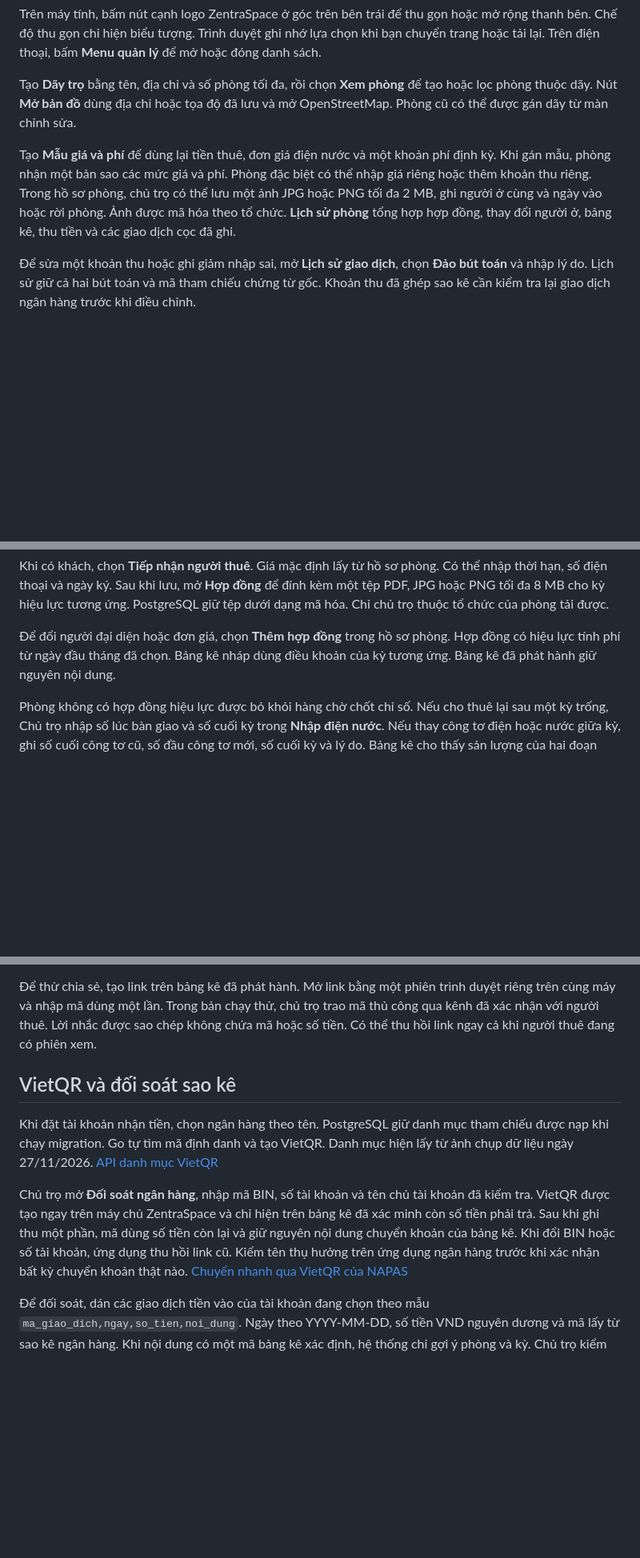
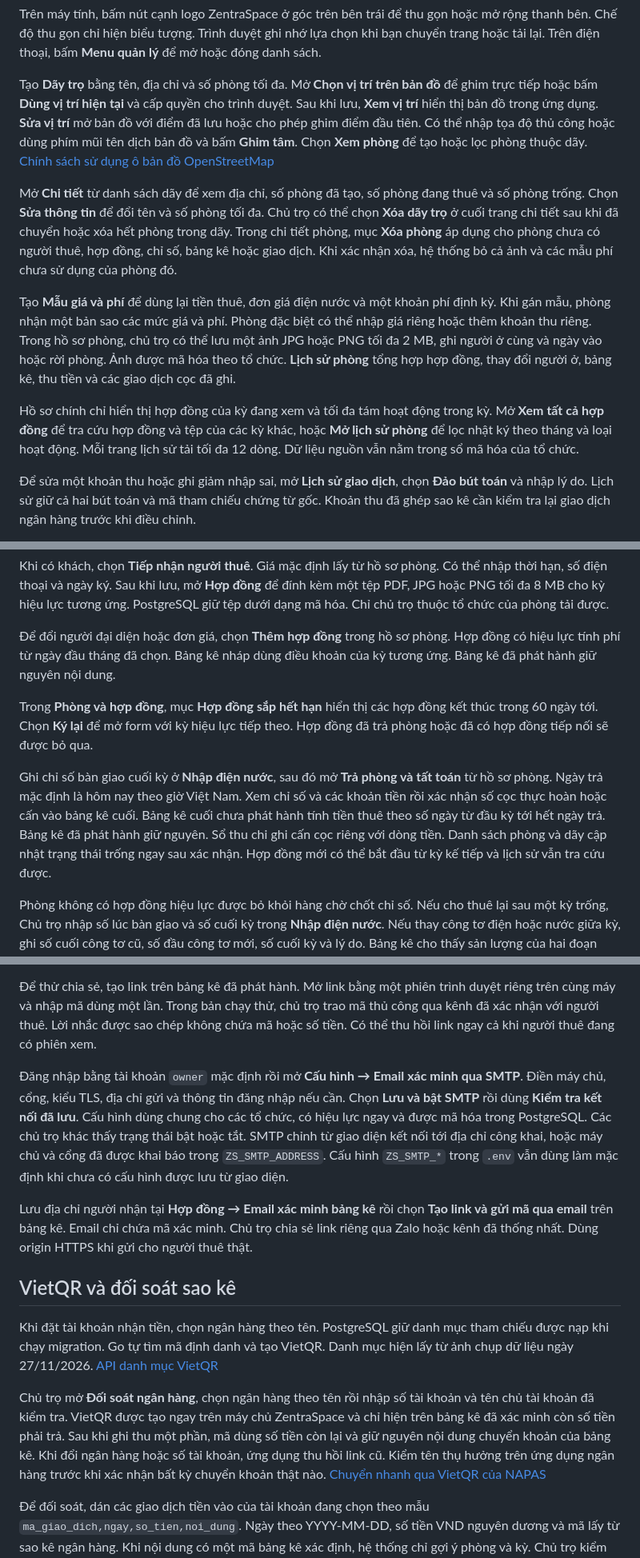
Before and after one commit to torintran/ZentraSpace, a Markdown page: README.md, 3 parts joined by grey strips. Shown at 80% size. Rendered like a GitHub page; blank space fills up the shorter version.

```diff
--- a/README.md
+++ b/README.md
@@ -18,9 +41,13 @@ Chọn kỳ thu ở đầu màn hình. Vào **Phòng và hợp đồng** để n
 
 Trên máy tính, bấm nút cạnh logo ZentraSpace ở góc trên bên trái để thu gọn hoặc mở rộng thanh bên. Chế độ thu gọn chỉ hiện biểu tượng. Trình duyệt ghi nhớ lựa chọn khi bạn chuyển trang hoặc tải lại. Trên điện thoại, bấm **Menu quản lý** để mở hoặc đóng danh sách.
 
-Tạo **Dãy trọ** bằng tên, địa chỉ và số phòng tối đa, rồi chọn **Xem phòng** để tạo hoặc lọc phòng thuộc dãy. Nút **Mở bản đồ** dùng địa chỉ hoặc tọa độ đã lưu và mở OpenStreetMap. Phòng cũ có thể được gán dãy từ màn chỉnh sửa.
+Tạo **Dãy trọ** bằng tên, địa chỉ và số phòng tối đa. Mở **Chọn vị trí trên bản đồ** để ghim trực tiếp hoặc bấm **Dùng vị trí hiện tại** và cấp quyền cho trình duyệt. Sau khi lưu, **Xem vị trí** hiển thị bản đồ trong ứng dụng. **Sửa vị trí** mở bản đồ với điểm đã lưu hoặc cho phép ghim điểm đầu tiên. Có thể nhập tọa độ thủ công hoặc dùng phím mũi tên dịch bản đồ và bấm **Ghim tâm**. Chọn **Xem phòng** để tạo hoặc lọc phòng thuộc dãy. [Chính sách sử dụng ô bản đồ OpenStreetMap](https://operations.osmfoundation.org/policies/tiles/)
+
+Mở **Chi tiết** từ danh sách dãy để xem địa chỉ, số phòng đã tạo, số phòng đang thuê và số phòng trống. Chọn **Sửa thông tin** để đổi tên và số phòng tối đa. Chủ trọ có thể chọn **Xóa dãy trọ** ở cuối trang chi tiết sau khi đã chuyển hoặc xóa hết phòng trong dãy. Trong chi tiết phòng, mục **Xóa phòng** áp dụng cho phòng chưa có người thuê, hợp đồng, chỉ số, bảng kê hoặc giao dịch. Khi xác nhận xóa, hệ thống bỏ cả ảnh và các mẫu phí chưa sử dụng của phòng đó.
 
 Tạo **Mẫu giá và phí** để dùng lại tiền thuê, đơn giá điện nước và một khoản phí định kỳ. Khi gán mẫu, phòng nhận một bản sao các mức giá và phí. Phòng đặc biệt có thể nhập giá riêng hoặc thêm khoản thu riêng. Trong hồ sơ phòng, chủ trọ có thể lưu một ảnh JPG hoặc PNG tối đa 2 MB, ghi người ở cùng và ngày vào hoặc rời phòng. Ảnh được mã hóa theo tổ chức. **Lịch sử phòng** tổng hợp hợp đồng, thay đổi người ở, bảng kê, thu tiền và các giao dịch cọc đã ghi.
+
+Hồ sơ chính chỉ hiển thị hợp đồng của kỳ đang xem và tối đa tám hoạt động trong kỳ. Mở **Xem tất cả hợp đồng** để tra cứu hợp đồng và tệp của các kỳ khác, hoặc **Mở lịch sử phòng** để lọc nhật ký theo tháng và loại hoạt động. Mỗi trang lịch sử tải tối đa 12 dòng. Dữ liệu nguồn vẫn nằm trong sổ mã hóa của tổ chức.
 
 Để sửa một khoản thu hoặc ghi giảm nhập sai, mở **Lịch sử giao dịch**, chọn **Đảo bút toán** và nhập lý do. Lịch sử giữ cả hai bút toán và mã tham chiếu chứng từ gốc. Khoản thu đã ghép sao kê cần kiểm tra lại giao dịch ngân hàng trước khi điều chỉnh.
 
@@ -32,6 +59,10 @@ Khi có khách, chọn **Tiếp nhận người thuê**. Giá mặc định lấ
 
 Để đổi người đại diện hoặc đơn giá, chọn **Thêm hợp đồng** trong hồ sơ phòng. Hợp đồng có hiệu lực tính phí từ ngày đầu tháng đã chọn. Bảng kê nháp dùng điều khoản của kỳ tương ứng. Bảng kê đã phát hành giữ nguyên nội dung.
 
+Trong **Phòng và hợp đồng**, mục **Hợp đồng sắp hết hạn** hiển thị các hợp đồng kết thúc trong 60 ngày tới. Chọn **Ký lại** để mở form với kỳ hiệu lực tiếp theo. Hợp đồng đã trả phòng hoặc đã có hợp đồng tiếp nối sẽ được bỏ qua.
+
+Ghi chỉ số bàn giao cuối kỳ ở **Nhập điện nước**, sau đó mở **Trả phòng và tất toán** từ hồ sơ phòng. Ngày trả mặc định là hôm nay theo giờ Việt Nam. Xem chỉ số và các khoản tiền rồi xác nhận số cọc thực hoàn hoặc cấn vào bảng kê cuối. Bảng kê cuối chưa phát hành tính tiền thuê theo số ngày từ đầu kỳ tới hết ngày trả. Bảng kê đã phát hành giữ nguyên. Sổ thu chi ghi cấn cọc riêng với dòng tiền. Danh sách phòng và dãy cập nhật trạng thái trống ngay sau xác nhận. Hợp đồng mới có thể bắt đầu từ kỳ kế tiếp và lịch sử vẫn tra cứu được.
+
 Phòng không có hợp đồng hiệu lực được bỏ khỏi hàng chờ chốt chỉ số. Nếu cho thuê lại sau một kỳ trống, Chủ trọ nhập số lúc bàn giao và số cuối kỳ trong **Nhập điện nước**. Nếu thay công tơ điện hoặc nước giữa kỳ, ghi số cuối công tơ cũ, số đầu công tơ mới, số cuối kỳ và lý do. Bảng kê cho thấy sản lượng của hai đoạn cộng lại. Lý do lưu trong màn quản lý và chỉ số đã phát hành được khóa.
 
 Trong **Chốt kỳ thu**, mở **Hạn thanh toán và phí chung** để đặt hạn thu và một khoản phí chung cho từng phòng. Bảng kê hiển thị khoản phí thành dòng riêng. Thay đổi chỉ áp dụng cho bảng kê chưa phát hành. Khi thu tiền, chọn tiền mặt hoặc chuyển khoản và nhập mã chứng từ nếu có.
@@ -42,11 +73,15 @@ Mở **Thu chi và cọc** để ghi chi theo danh mục, nhận hoặc hoàn c
 
 Để thử chia sẻ, tạo link trên bảng kê đã phát hành. Mở link bằng một phiên trình duyệt riêng trên cùng máy và nhập mã dùng một lần. Trong bản chạy thử, chủ trọ trao mã thủ công qua kênh đã xác nhận với người thuê. Lời nhắc được sao chép không chứa mã hoặc số tiền. Có thể thu hồi link ngay cả khi người thuê đang có phiên xem.
 
+Đăng nhập bằng tài khoản `owner` mặc định rồi mở **Cấu hình → Email xác minh qua SMTP**. Điền máy chủ, cổng, kiểu TLS, địa chỉ gửi và thông tin đăng nhập nếu cần. Chọn **Lưu và bật SMTP** rồi dùng **Kiểm tra kết nối đã lưu**. Cấu hình dùng chung cho các tổ chức, có hiệu lực ngay và được mã hóa trong PostgreSQL. Các chủ trọ khác thấy trạng thái bật hoặc tắt. SMTP chỉnh từ giao diện kết nối tới địa chỉ công khai, hoặc máy chủ và cổng đã được khai báo trong `ZS_SMTP_ADDRESS`. Cấu hình `ZS_SMTP_*` trong `.env` vẫn dùng làm mặc định khi chưa có cấu hình được lưu từ giao diện.
+
+Lưu địa chỉ người nhận tại **Hợp đồng → Email xác minh bảng kê** rồi chọn **Tạo link và gửi mã qua email** trên bảng kê. Email chỉ chứa mã xác minh. Chủ trọ chia sẻ link riêng qua Zalo hoặc kênh đã thống nhất. Dùng origin HTTPS khi gửi cho người thuê thật.
+
 ## VietQR và đối soát sao kê
 
 Khi đặt tài khoản nhận tiền, chọn ngân hàng theo tên. PostgreSQL giữ danh mục tham chiếu được nạp khi chạy migration. Go tự tìm mã định danh và tạo VietQR. Danh mục hiện lấy từ ảnh chụp dữ liệu ngày 27/11/2026. [API danh mục VietQR](https://www.vietqr.io/api-bank)
 
-Chủ trọ mở **Đối soát ngân hàng**, nhập mã BIN, số tài khoản và tên chủ tài khoản đã kiểm tra. VietQR được tạo ngay trên máy chủ ZentraSpace và chỉ hiện trên bảng kê đã xác minh còn số tiền phải trả. Sau khi ghi thu một phần, mã dùng số tiền còn lại và giữ nguyên nội dung chuyển khoản của bảng kê. Khi đổi BIN hoặc số tài khoản, ứng dụng thu hồi link cũ. Kiểm tên thụ hưởng trên ứng dụng ngân hàng trước khi xác nhận bất kỳ chuyển khoản thật nào. [Chuyển nhanh qua VietQR của NAPAS](https://napas.com.vn/dich-vu-chuyen-tien-nhanh-napas-247)
+Chủ trọ mở **Đối soát ngân hàng**, chọn ngân hàng theo tên rồi nhập số tài khoản và tên chủ tài khoản đã kiểm tra. VietQR được tạo ngay trên máy chủ ZentraSpace và chỉ hiện trên bảng kê đã xác minh còn số tiền phải trả. Sau khi ghi thu một phần, mã dùng số tiền còn lại và giữ nguyên nội dung chuyển khoản của bảng kê. Khi đổi ngân hàng hoặc số tài khoản, ứng dụng thu hồi link cũ. Kiểm tên thụ hưởng trên ứng dụng ngân hàng trước khi xác nhận bất kỳ chuyển khoản thật nào. [Chuyển nhanh qua VietQR của NAPAS](https://napas.com.vn/dich-vu-chuyen-tien-nhanh-napas-247)
 
 Để đối soát, dán các giao dịch tiền vào của tài khoản đang chọn theo mẫu `ma_giao_dich,ngay,so_tien,noi_dung`. Ngày theo YYYY-MM-DD, số tiền VND nguyên dương và mã lấy từ sao kê ngân hàng. Khi nội dung có một mã bảng kê xác định, hệ thống chỉ gợi ý phòng và kỳ. Chủ trọ kiểm rồi chọn ghi khoản thu mới hoặc ghép với khoản thu cùng số tiền đã ghi. Nhập lại và duyệt lại cùng giao dịch giữ nguyên công nợ. Sao kê, tài khoản và liên kết đối soát được lưu trong sổ mã hóa hiện có.
 
```
Also changed, not shown: other parts of README.md (+26 -3 lines), docs/screenshots/cau-hinh-smtp.png (added), docs/screenshots/day-tro-ban-do.png (added), docs/screenshots/lich-su-hop-dong.png (added), docs/screenshots/tong-quan.png (added).
